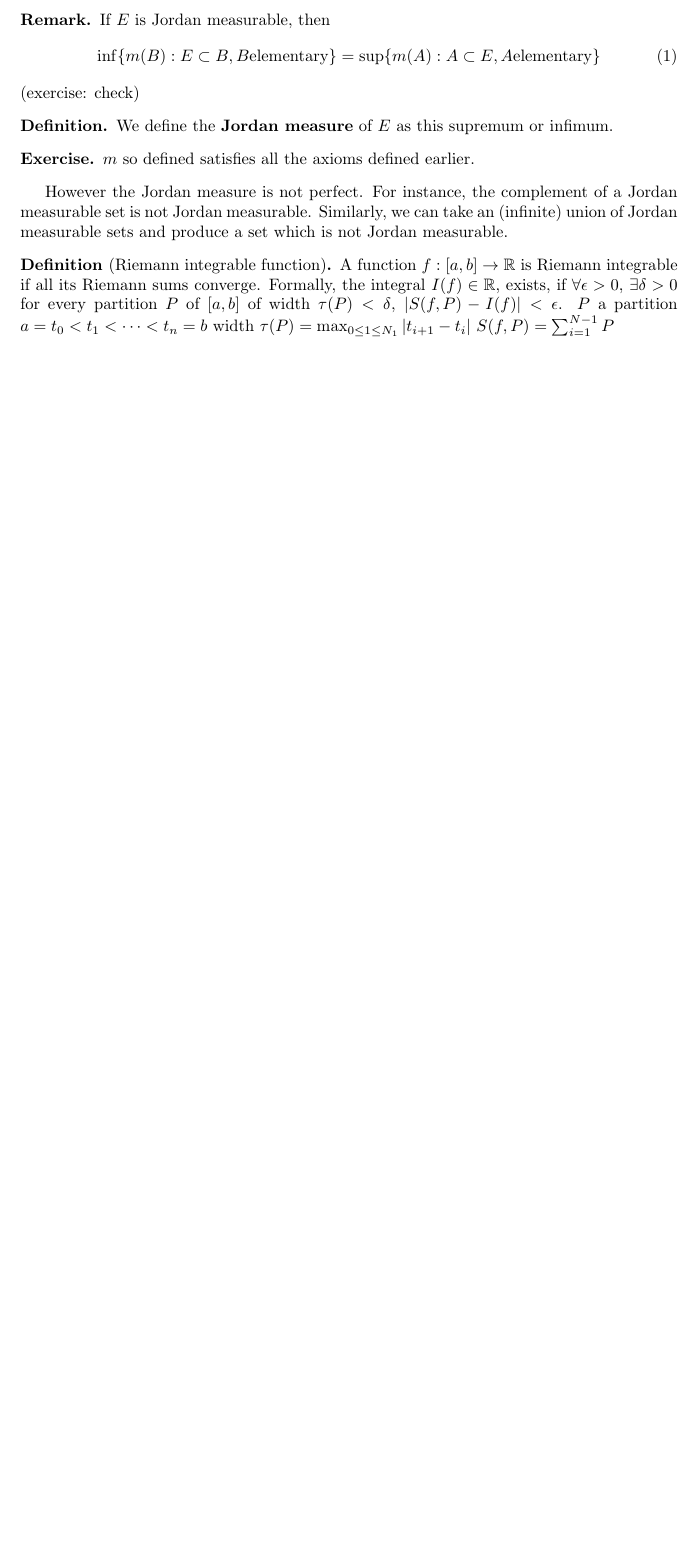
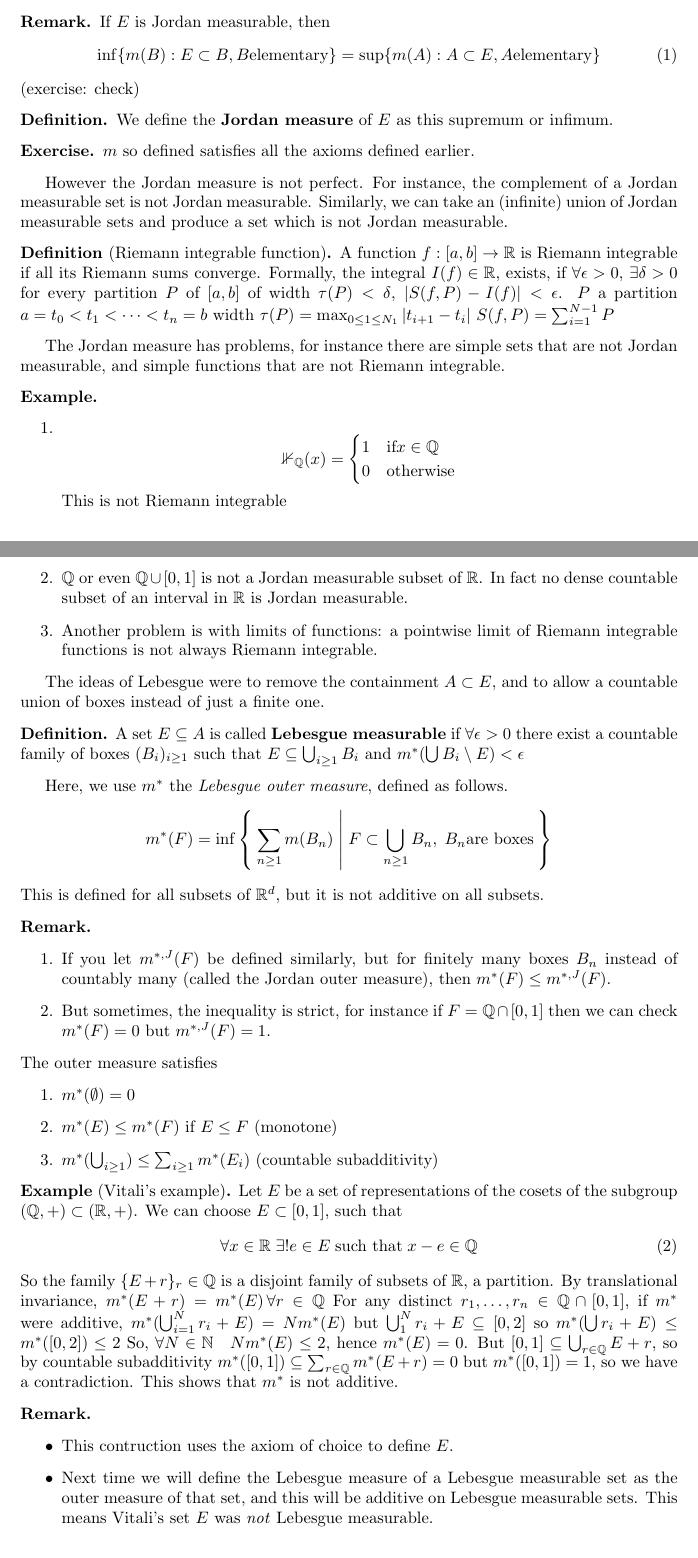
Before and after one commit to b-mehta/maths-notes, a LaTeX document (mich/probability_and_measure.tex): part of page 2 of 2 before the commit and two parts of pages 2 and 3 of 4 after it, the two joined at a grey line, cut so that both start at the same text, the shorter picture padded with empty space. Compiled offline with pdfLaTeX.

Commit message:
PM lecture 2 rough

```diff
--- a/mich/probability_and_measure.tex
+++ b/mich/probability_and_measure.tex
@@ -91,3 +91,64 @@ $P$ a partition $a = t_0 < t_1 < \dots < t_n = b$ width $\tau(P) = \max_{0 \leq
 $S(f, P) = \sum_{i=1}^{N-1} P$
 % sort this out you slow idiot
 \end{defi}
+
+The Jordan measure has problems, for instance there are simple sets that are not Jordan measurable, and simple functions that are not Riemann integrable.
+\begin{eg}
+    \leavevmode
+    \begin{enumerate}
+        \item
+            \begin{equation*}
+                \mathbb{1}_\Q(x) = \begin{cases}
+                    1 & \text{if} x \in \Q \\
+                    0 & \text{otherwise}
+                \end{cases}
+             \end{equation*}
+            This is not Riemann integrable
+        \item $\Q$ or even $\Q \cup [0, 1]$ is not a Jordan measurable subset of $\R$. In fact no dense countable subset of an interval in $\R$ is Jordan measurable.
+        \item Another problem is with limits of functions: a pointwise limit of Riemann integrable functions is not always Riemann integrable.
+            % Example: indicator(1/n! Z intersect [0, 1]) is Riemann integrable and for all x in R, f(X) defined as lim n->0 f_n (x) = 1_{Q cap [0, 1]} is not Riemann integrable
+    \end{enumerate}
+\end{eg}
+
+The ideas of Lebesgue were to remove the containment $A \subset E$, and to allow a countable union of boxes instead of just a finite one.
+\begin{defi}
+    A set $E \subseteq A$ is called \textbf{Lebesgue measurable} if $\forall \epsilon > 0$ there exist a countable family of boxes $(B_i)_{i \geq 1}$ such that $E \subseteq \bigcup_{i \geq 1} B_i$ and $m^* (\bigcup B_i \setminus E) < \epsilon$
+\end{defi}
+
+Here, we use $m^*$ the \emph{Lebesgue outer measure}, defined as follows.
+\begin{equation*}
+    m^*(F) = \inf\Set{\sum_{n \geq 1} m(B_n) | F \subset \bigcup_{n \geq 1} B_n, \; B_n \textrm{are boxes}}
+\end{equation*}
+This is defined for all subsets of $\R^d$, but it is not additive on all subsets.
+\begin{remark}
+    \leavevmode
+    \begin{enumerate}
+        \item If you let $m^{*, J}(F)$ be defined similarly, but for finitely many boxes $B_n$ instead of countably many (called the Jordan outer measure), then $m^*(F) \leq m^{*, J}(F)$.
+        \item But sometimes, the inequality is strict, for instance if $F = \Q \cap [0, 1]$ then we can check $m^*(F) = 0$ but $m^{*, J}(F) = 1$.
+    \end{enumerate}
+    The outer measure satisfies
+    \begin{enumerate}
+        \item $m^*(\emptyset) = 0$
+        \item $m^*(E) \leq m^*(F)$ if $E \leq F$ (monotone)
+        \item $m^*(\bigcup_{i \geq 1}) \leq \sum_{i \geq 1} m^* (E_i)$ (countable subadditivity)
+    \end{enumerate}
+\end{remark}
+
+\begin{eg}[Vitali's example]
+    Let $E$ be a set of representations of the cosets of the subgroup $(\Q, +) \subset (\R, +)$. We can choose $E \subset [0, 1]$, such that
+    \begin{equation}
+        \forall x \in \R \; \exists! e \in E \; \text{such that} \; x - e \in \Q
+    \end{equation}
+    So the family $\{E + r\}_r \in \Q$ is a disjoint family of subsets of $\R$, a partition.
+    By translational invariance, $m^*(E + r) = m^*(E) \,\forall r \in \Q$
+    For any distinct $r_1, \dotsc, r_n \in \Q \cap [0, 1]$, if $m^*$ were additive, $m^*(\bigcup_{i=1}^N r_i + E) = N m^*(E)$ but $\bigcup_{1}^N r_i + E \subseteq [0, 2]$ so $m^*(\bigcup r_i + E) \leq m^*([0, 2]) \leq 2$
+    So, $\forall N \in \N \quad N m^*(E) \leq 2$, hence $m^*(E) = 0$.
+    But $[0, 1] \subseteq \bigcup_{r \in \Q} E + r$, so by countable subadditivity $m^*([0, 1]) \subseteq \sum_{r \in \Q} m^*(E + r) = 0$ but $m^*([0, 1]) = 1$, so we have a contradiction.
+    This shows that $m^*$ is not additive.
+\end{eg}
+
+\begin{remark} \leavevmode
+    \begin{itemize}
+        \item This contruction uses the axiom of choice to define $E$.
+        \item Next time we will define the Lebesgue measure of a Lebesgue measurable set as the outer measure of that set, and this will be additive on Lebesgue measurable sets.  This means Vitali's set $E$ was \emph{not} Lebesgue measurable.
+    \end{itemize}
```
Also changed, not shown: mich/probability_and_measure.tex (13 more changed lines). Lines whose indentation alone changed are shown as unchanged.
